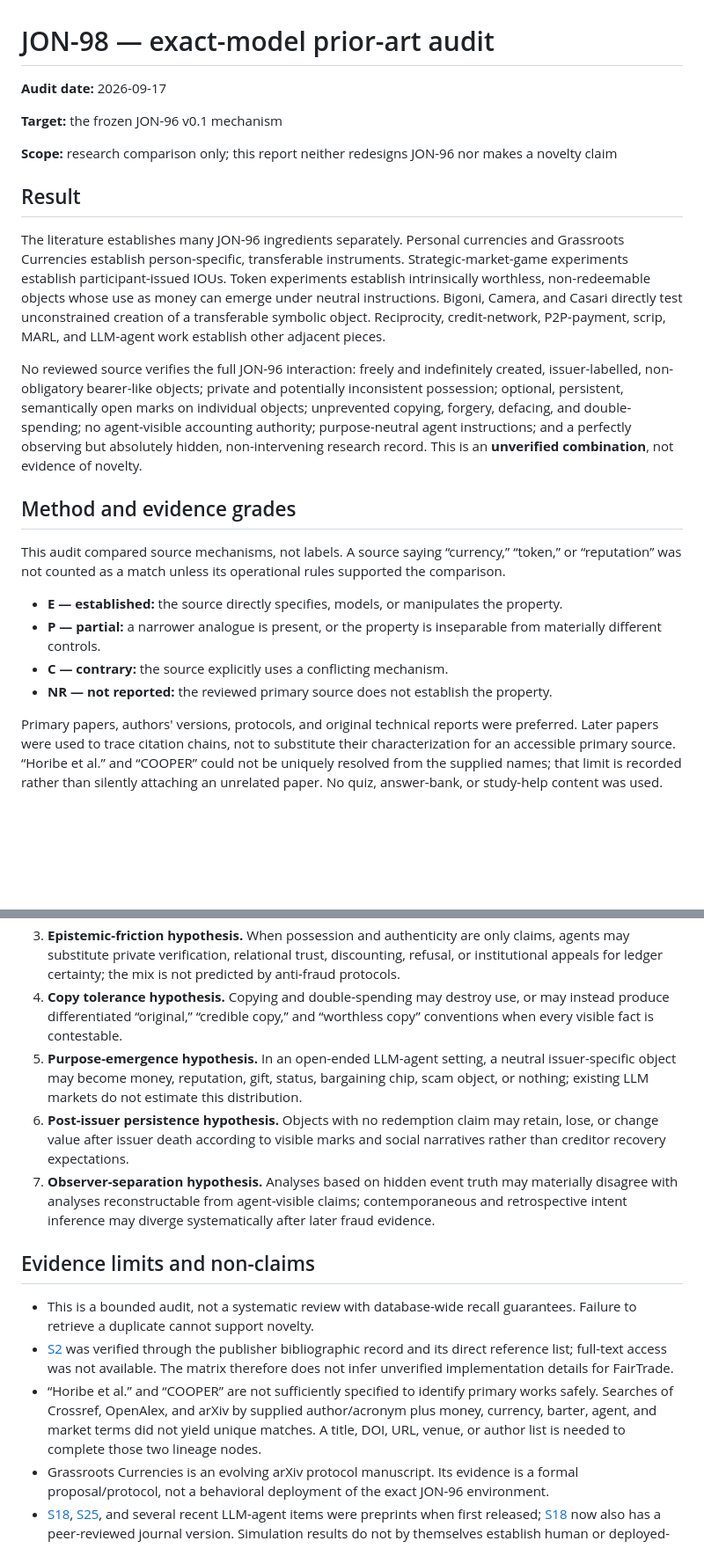
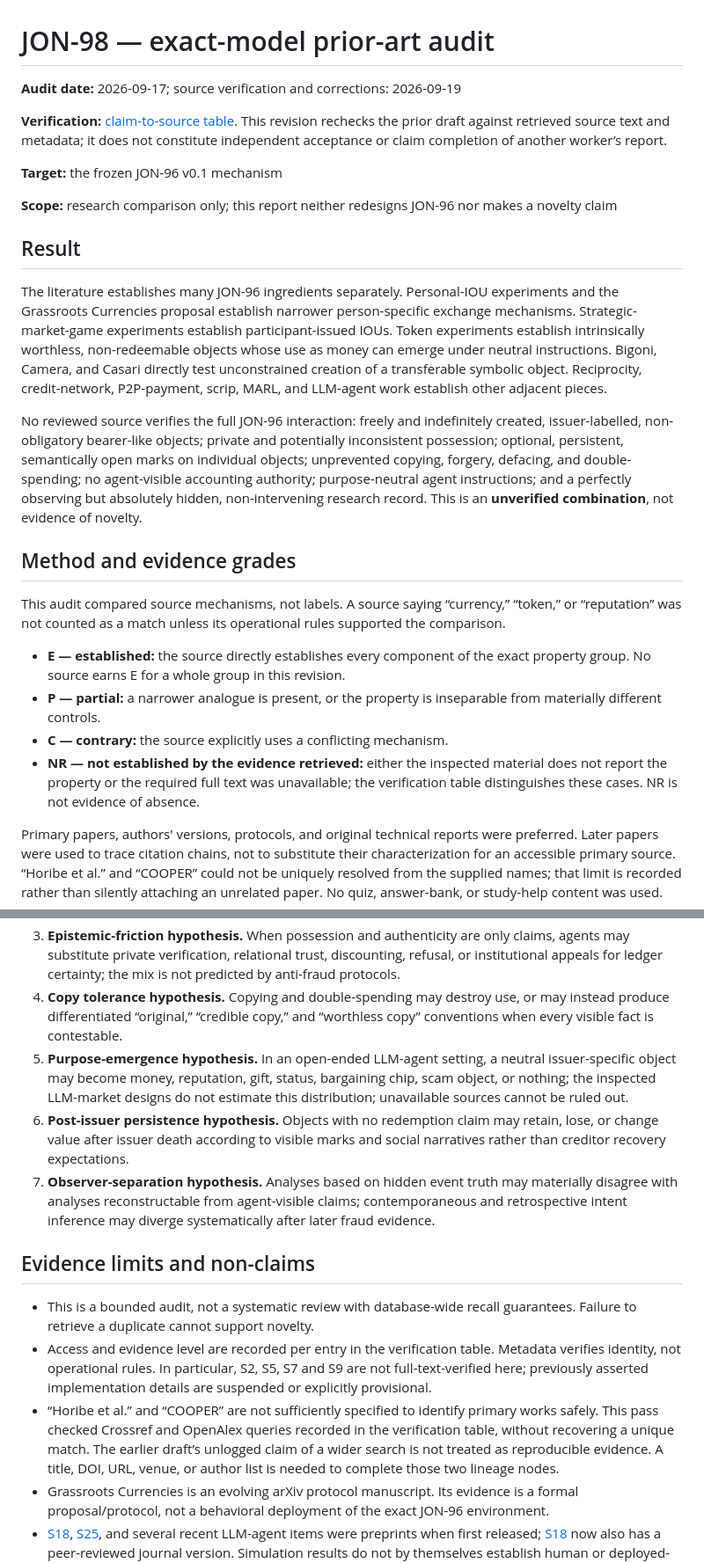
Before and after one commit to ptown16801-lang/concord, a Markdown page: docs/JON-98_EXACT_MODEL_PRIOR_ART_AUDIT.md, 2 parts joined by grey strips. Shown at 88% size. Drawn GitHub-style; blank space fills up the shorter version.

```diff
--- a/docs/JON-98_EXACT_MODEL_PRIOR_ART_AUDIT.md
+++ b/docs/JON-98_EXACT_MODEL_PRIOR_ART_AUDIT.md
@@ -1,6 +1,8 @@
 # JON-98 — exact-model prior-art audit
 
-**Audit date:** 2026-09-17
+**Audit date:** 2026-09-17; source verification and corrections: 2026-09-19
+
+**Verification:** [claim-to-source table](JON-98_SOURCE_VERIFICATION.md). This revision rechecks the prior draft against retrieved source text and metadata; it does not constitute independent acceptance or claim completion of another worker’s report.
 
 **Target:** the frozen JON-96 v0.1 mechanism
 
@@ -8,7 +10,7 @@
 
 ## Result
 
-The literature establishes many JON-96 ingredients separately. Personal currencies and Grassroots Currencies establish person-specific, transferable instruments. Strategic-market-game experiments establish participant-issued IOUs. Token experiments establish intrinsically worthless, non-redeemable objects whose use as money can emerge under neutral instructions. Bigoni, Camera, and Casari directly test unconstrained creation of a transferable symbolic object. Reciprocity, credit-network, P2P-payment, scrip, MARL, and LLM-agent work establish other adjacent pieces.
+The literature establishes many JON-96 ingredients separately. Personal-IOU experiments and the Grassroots Currencies proposal establish narrower person-specific exchange mechanisms. Strategic-market-game experiments establish participant-issued IOUs. Token experiments establish intrinsically worthless, non-redeemable objects whose use as money can emerge under neutral instructions. Bigoni, Camera, and Casari directly test unconstrained creation of a transferable symbolic object. Reciprocity, credit-network, P2P-payment, scrip, MARL, and LLM-agent work establish other adjacent pieces.
 
 No reviewed source verifies the full JON-96 interaction: freely and indefinitely created, issuer-labelled, non-obligatory bearer-like objects; private and potentially inconsistent possession; optional, persistent, semantically open marks on individual objects; unprevented copying, forgery, defacing, and double-spending; no agent-visible accounting authority; purpose-neutral agent instructions; and a perfectly observing but absolutely hidden, non-intervening research record. This is an **unverified combination**, not evidence of novelty.
 
@@ -16,10 +18,10 @@ No reviewed source verifies the full JON-96 interaction: freely and indefinitely
 
 This audit compared source mechanisms, not labels. A source saying “currency,” “token,” or “reputation” was not counted as a match unless its operational rules supported the comparison.
 
-- **E — established:** the source directly specifies, models, or manipulates the property.
+- **E — established:** the source directly establishes every component of the exact property group. No source earns E for a whole group in this revision.
 - **P — partial:** a narrower analogue is present, or the property is inseparable from materially different controls.
 - **C — contrary:** the source explicitly uses a conflicting mechanism.
-- **NR — not reported:** the reviewed primary source does not establish the property.
+- **NR — not established by the evidence retrieved:** either the inspected material does not report the property or the required full text was unavailable; the verification table distinguishes these cases. NR is not evidence of absence.
 
 Primary papers, authors' versions, protocols, and original technical reports were preferred. Later papers were used to trace citation chains, not to substitute their characterization for an accessible primary source. “Horibe et al.” and “COOPER” could not be uniquely resolved from the supplied names; that limit is recorded rather than silently attaching an unrelated paper. No quiz, answer-bank, or study-help content was used.
 
@@ -127,15 +129,15 @@ These hypotheses concern the frozen mechanism; they are not design recommendatio
 2. **Artifact-history hypothesis.** Optional, persistent, semantically undefined marks may create within-issuer price dispersion or distinct roles (authenticity signal, endorsement, stigma, decoration) without a formal provenance chain.
 3. **Epistemic-friction hypothesis.** When possession and authenticity are only claims, agents may substitute private verification, relational trust, discounting, refusal, or institutional appeals for ledger certainty; the mix is not predicted by anti-fraud protocols.
 4. **Copy tolerance hypothesis.** Copying and double-spending may destroy use, or may instead produce differentiated “original,” “credible copy,” and “worthless copy” conventions when every visible fact is contestable.
-5. **Purpose-emergence hypothesis.** In an open-ended LLM-agent setting, a neutral issuer-specific object may become money, reputation, gift, status, bargaining chip, scam object, or nothing; existing LLM markets do not estimate this distribution.
+5. **Purpose-emergence hypothesis.** In an open-ended LLM-agent setting, a neutral issuer-specific object may become money, reputation, gift, status, bargaining chip, scam object, or nothing; the inspected LLM-market designs do not estimate this distribution; unavailable sources cannot be ruled out.
 6. **Post-issuer persistence hypothesis.** Objects with no redemption claim may retain, lose, or change value after issuer death according to visible marks and social narratives rather than creditor recovery expectations.
 7. **Observer-separation hypothesis.** Analyses based on hidden event truth may materially disagree with analyses reconstructable from agent-visible claims; contemporaneous and retrospective intent inference may diverge systematically after later fraud evidence.
 
 ## Evidence limits and non-claims
 
 - This is a bounded audit, not a systematic review with database-wide recall guarantees. Failure to retrieve a duplicate cannot support novelty.
-- [S2] was verified through the publisher bibliographic record and its direct reference list; full-text access was not available. The matrix therefore does not infer unverified implementation details for FairTrade.
-- “Horibe et al.” and “COOPER” are not sufficiently specified to identify primary works safely. Searches of Crossref, OpenAlex, and arXiv by supplied author/acronym plus money, currency, barter, agent, and market terms did not yield unique matches. A title, DOI, URL, venue, or author list is needed to complete those two lineage nodes.
+- Access and evidence level are recorded per entry in the verification table. Metadata verifies identity, not operational rules. In particular, S2, S5, S7 and S9 are not full-text-verified here; previously asserted implementation details are suspended or explicitly provisional.
+- “Horibe et al.” and “COOPER” are not sufficiently specified to identify primary works safely. This pass checked Crossref and OpenAlex queries recorded in the verification table, without recovering a unique match. The earlier draft’s unlogged claim of a wider search is not treated as reproducible evidence. A title, DOI, URL, venue, or author list is needed to complete those two lineage nodes.
 - Grassroots Currencies is an evolving arXiv protocol manuscript. Its evidence is a formal proposal/protocol, not a behavioral deployment of the exact JON-96 environment.
 - [S18], [S25], and several recent LLM-agent items were preprints when first released; [S18] now also has a peer-reviewed journal version. Simulation results do not by themselves establish human or deployed-agent behavior.
 - “Private” varies across sources: private from peers, anonymous to subjects, or confidential but correctly held by the experimenter are not equivalent to JON-96's unobservable and unenforced agent-facing state.
```
Also changed, not shown: other parts of docs/JON-98_EXACT_MODEL_PRIOR_ART_AUDIT.md (+53 -53 lines), docs/JON-98_SOURCE_VERIFICATION.md (added, +61 -0 lines).
